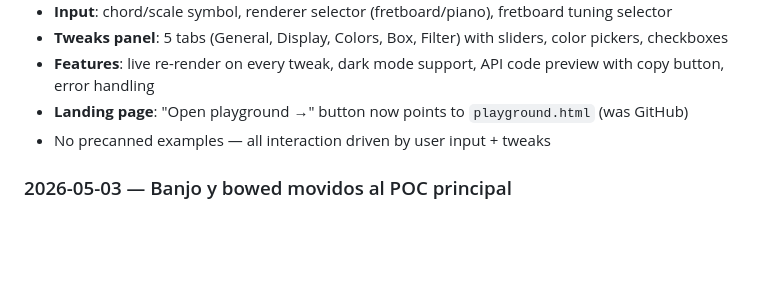
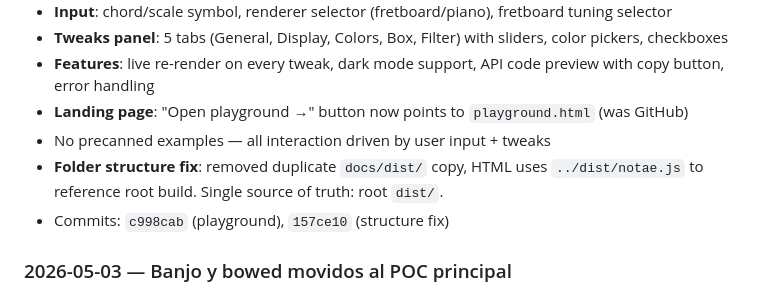
Before and after one commit to memoriainfinita/notae, a Markdown page: state.md, the part around the change. Rendered like a GitHub page; blank space fills up the shorter version.

Commit message:
docs: update state.md with playground + structure fix

```diff
--- a/state.md
+++ b/state.md
@@ -221,6 +221,8 @@ Ver sección Defaults validados.
 - **Features**: live re-render on every tweak, dark mode support, API code preview with copy button, error handling
 - **Landing page**: "Open playground →" button now points to `playground.html` (was GitHub)
 - No precanned examples — all interaction driven by user input + tweaks
+- **Folder structure fix**: removed duplicate `docs/dist/` copy, HTML uses `../dist/notae.js` to reference root build. Single source of truth: root `dist/`.
+- Commits: `c998cab` (playground), `157ce10` (structure fix)
 
 ### 2026-05-03 — Banjo y bowed movidos al POC principal
 
```
